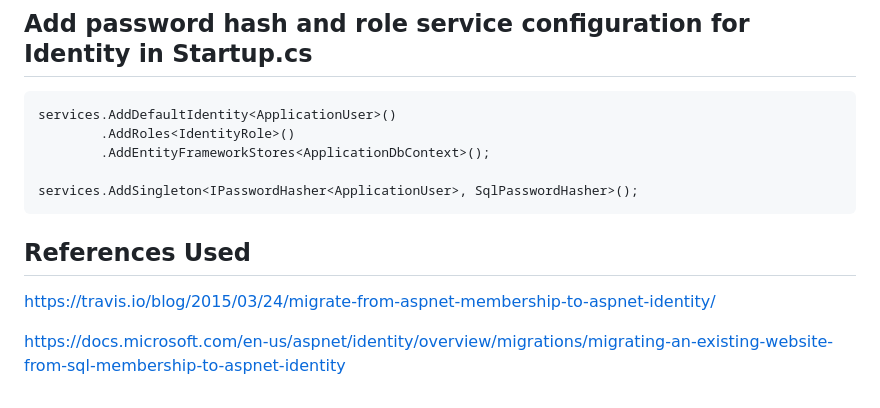
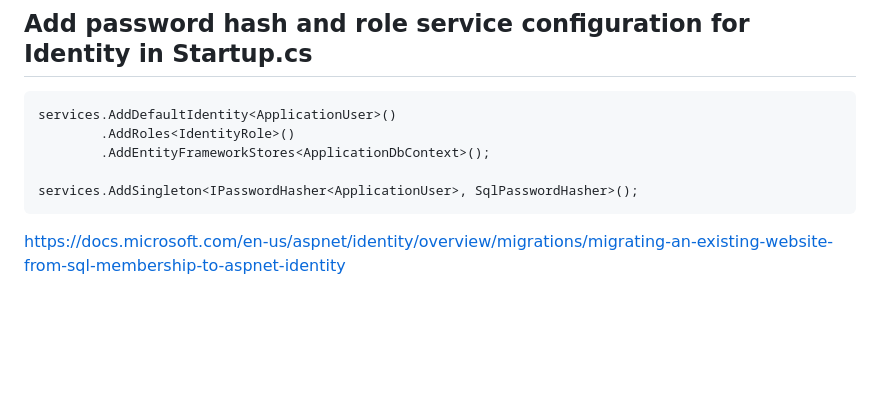
Before and after one commit to Tiffano-Dev/ASPnet_Migration_Membership_to_Identity, a Markdown page: README.md, the part around the change. Drawn GitHub-style; blank space fills up the shorter version.

````diff
--- a/README.md
+++ b/README.md
@@ -202,7 +202,4 @@ services.AddDefaultIdentity<ApplicationUser>()
 services.AddSingleton<IPasswordHasher<ApplicationUser>, SqlPasswordHasher>();
 ```
 
-## References Used
-https://travis.io/blog/2015/03/24/migrate-from-aspnet-membership-to-aspnet-identity/
-
 https://docs.microsoft.com/en-us/aspnet/identity/overview/migrations/migrating-an-existing-website-from-sql-membership-to-aspnet-identity
````
